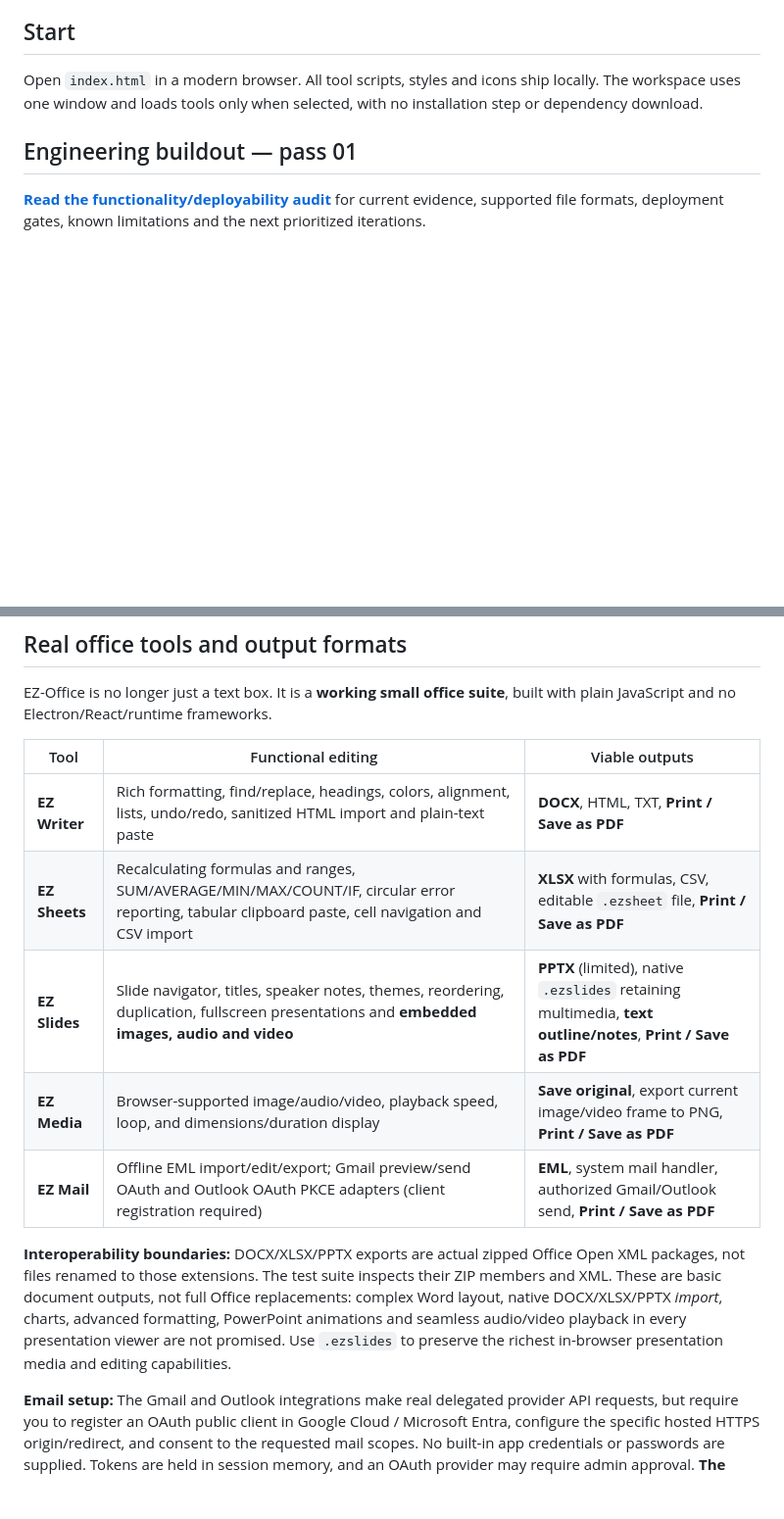
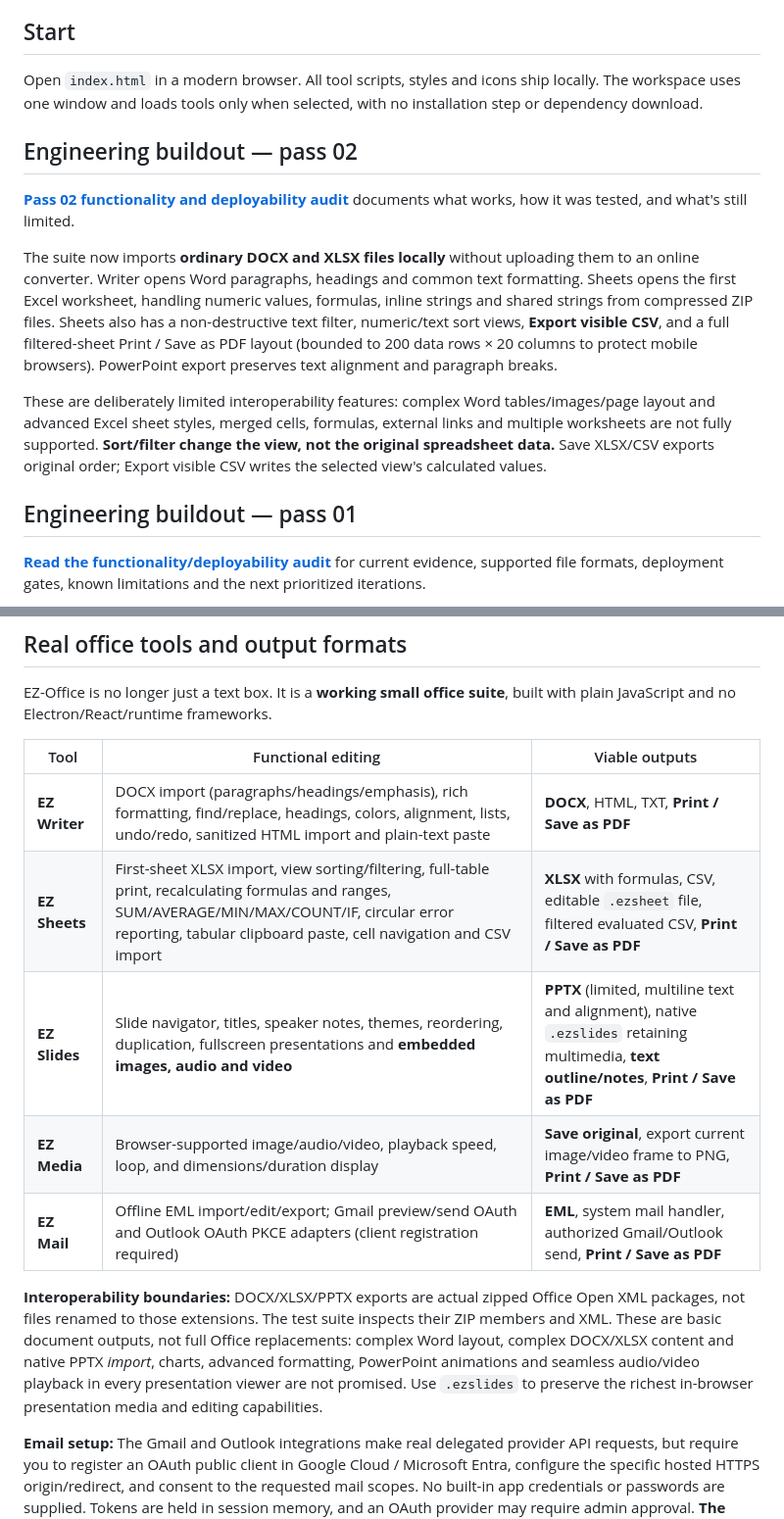
Before and after one commit to danieloculus0-bot/EZ-Office, a Markdown page: README.md, 2 parts joined by grey strips. Shown at 98% size. GitHub-like rendering; blank space fills up the shorter version.

Commit message:
Document bounded DOCX/XLSX import, view sorting/filtering and complete PDF print in Pass 02 README

```diff
--- a/README.md
+++ b/README.md
@@ -21,6 +21,14 @@ The Workshop copy is currently published from a known version of EZ-Office. Sour
 ## Start
 Open `index.html` in a modern browser. All tool scripts, styles and icons ship locally. The workspace uses one window and loads tools only when selected, with no installation step or dependency download.
 
+## Engineering buildout — pass 02
+
+**[Pass 02 functionality and deployability audit](docs/BUILDOUT_AUDIT.md)** documents what works, how it was tested, and what's still limited.
+
+The suite now imports **ordinary DOCX and XLSX files locally** without uploading them to an online converter. Writer opens Word paragraphs, headings and common text formatting. Sheets opens the first Excel worksheet, handling numeric values, formulas, inline strings and shared strings from compressed ZIP files. Sheets also has a non-destructive text filter, numeric/text sort views, **Export visible CSV**, and a full filtered-sheet Print / Save as PDF layout (bounded to 200 data rows × 20 columns to protect mobile browsers). PowerPoint export preserves text alignment and paragraph breaks.
+
+These are deliberately limited interoperability features: complex Word tables/images/page layout and advanced Excel sheet styles, merged cells, formulas, external links and multiple worksheets are not fully supported. **Sort/filter change the view, not the original spreadsheet data.** Save XLSX/CSV exports original order; Export visible CSV writes the selected view's calculated values.
+
 ## Engineering buildout — pass 01
 
 **[Read the functionality/deployability audit](docs/BUILDOUT_AUDIT.md)** for current evidence, supported file formats, deployment gates, known limitations and the next prioritized iterations.
@@ -35,13 +43,13 @@ EZ-Office is no longer just a text box. It is a **working small office suite**,
 
 | Tool | Functional editing | Viable outputs |
 | --- | --- | --- |
-| **EZ Writer** | Rich formatting, find/replace, headings, colors, alignment, lists, undo/redo, sanitized HTML import and plain-text paste | **DOCX**, HTML, TXT, **Print / Save as PDF** |
-| **EZ Sheets** | Recalculating formulas and ranges, SUM/AVERAGE/MIN/MAX/COUNT/IF, circular error reporting, tabular clipboard paste, cell navigation and CSV import | **XLSX** with formulas, CSV, editable `.ezsheet` file, **Print / Save as PDF** |
-| **EZ Slides** | Slide navigator, titles, speaker notes, themes, reordering, duplication, fullscreen presentations and **embedded images, audio and video** | **PPTX** (limited), native `.ezslides` retaining multimedia, **text outline/notes**, **Print / Save as PDF** |
+| **EZ Writer** | DOCX import (paragraphs/headings/emphasis), rich formatting, find/replace, headings, colors, alignment, lists, undo/redo, sanitized HTML import and plain-text paste | **DOCX**, HTML, TXT, **Print / Save as PDF** |
+| **EZ Sheets** | First-sheet XLSX import, view sorting/filtering, full-table print, recalculating formulas and ranges, SUM/AVERAGE/MIN/MAX/COUNT/IF, circular error reporting, tabular clipboard paste, cell navigation and CSV import | **XLSX** with formulas, CSV, editable `.ezsheet` file, filtered evaluated CSV, **Print / Save as PDF** |
+| **EZ Slides** | Slide navigator, titles, speaker notes, themes, reordering, duplication, fullscreen presentations and **embedded images, audio and video** | **PPTX** (limited, multiline text and alignment), native `.ezslides` retaining multimedia, **text outline/notes**, **Print / Save as PDF** |
 | **EZ Media** | Browser-supported image/audio/video, playback speed, loop, and dimensions/duration display | **Save original**, export current image/video frame to PNG, **Print / Save as PDF** |
 | **EZ Mail** | Offline EML import/edit/export; Gmail preview/send OAuth and Outlook OAuth PKCE adapters (client registration required) | **EML**, system mail handler, authorized Gmail/Outlook send, **Print / Save as PDF** |
 
-**Interoperability boundaries:** DOCX/XLSX/PPTX exports are actual zipped Office Open XML packages, not files renamed to those extensions. The test suite inspects their ZIP members and XML. These are basic document outputs, not full Office replacements: complex Word layout, native DOCX/XLSX/PPTX *import*, charts, advanced formatting, PowerPoint animations and seamless audio/video playback in every presentation viewer are not promised. Use `.ezslides` to preserve the richest in-browser presentation media and editing capabilities.
+**Interoperability boundaries:** DOCX/XLSX/PPTX exports are actual zipped Office Open XML packages, not files renamed to those extensions. The test suite inspects their ZIP members and XML. These are basic document outputs, not full Office replacements: complex Word layout, complex DOCX/XLSX content and native PPTX *import*, charts, advanced formatting, PowerPoint animations and seamless audio/video playback in every presentation viewer are not promised. Use `.ezslides` to preserve the richest in-browser presentation media and editing capabilities.
 
 **Email setup:** The Gmail and Outlook integrations make real delegated provider API requests, but require you to register an OAuth public client in Google Cloud / Microsoft Entra, configure the specific hosted HTTPS origin/redirect, and consent to the requested mail scopes. No built-in app credentials or passwords are supplied. Tokens are held in session memory, and an OAuth provider may require admin approval. **The standalone file:// mode cannot connect to providers**; it still supports offline EML drafts. Do not enter secrets into the client-ID fields.
 
```
